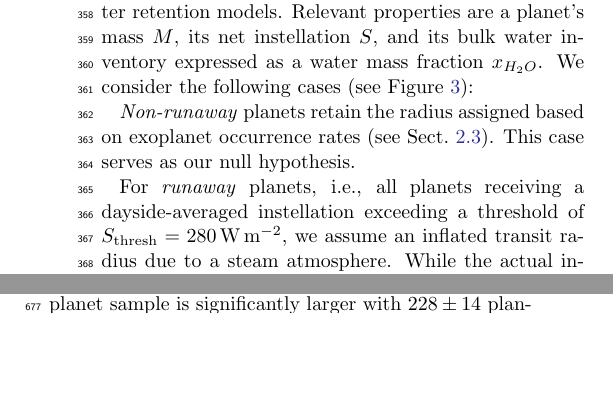
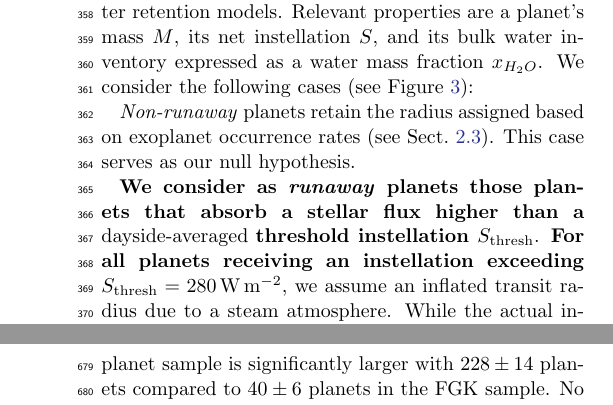
Before and after one commit to matiscke/hz-inner-edge-discontinuity, a LaTeX paper (src/tex/ms.tex): two parts of the columns of pages 7 and 10 of 28 before the commit and two parts of the columns of pages 7 and 12 of 28 after it, joined at a grey line, cut so that both start at the same text, the shorter picture padded with empty space. Compiled offline with pdfLaTeX; a LaTeX package or settings file that is missing is left out.

Commit message:
address comment 2 from referee #2 (definition of S_thresh)

```diff
--- a/src/tex/ms.tex
+++ b/src/tex/ms.tex
@@ -210,7 +210,8 @@ We consider the following cases (see Figure~\ref{fig:radiusevolution}):
 \textit{Non-runaway} planets retain the radius assigned based on exoplanet occurrence rates (see Sect.~\ref{sec:syn_planets}).
 This case serves as our null hypothesis.
 
-For \textit{runaway} planets, i.e., all planets receiving a dayside-averaged instellation exceeding a threshold of $S_\mathrm{thresh} = \var{injectedSthresh}$, we assume an inflated transit radius due to a steam atmosphere.
+\rev{We consider as \textit{runaway} planets those planets that absorb a stellar flux higher than a} dayside-averaged \rev{threshold instellation $S_\mathrm{thresh}$}.
+\rev{For all planets receiving an instellation exceeding} $S_\mathrm{thresh} = \var{injectedSthresh}$, we assume an inflated transit radius due to a steam atmosphere.
 While the actual instellation threshold for a runaway climate depends on planetary albedo, surface gravity, and clouds~\citep{2019Icar..317..583P,Turbet2021,Pierrehumbert2022}, this value was found to be a typical limit for the flux a planet can emit in a runaway greenhouse situation~\citep{Goldblatt2013,Kopparapu2013,Leconte2013,Hamano2015,2017JGRE..122.1458S,2019ApJ...875...31K,Boukrouche2021,2021JGRE..12606711L}.
 
 To quantify the radius change, we applied the mass-radius relationships derived by \citet{Turbet2020} using a 1D~inverse radiative-convective model~\citep{Turbet2019}.
```
Also changed, not shown: review/psj_revision.md (+2 -0 lines).
